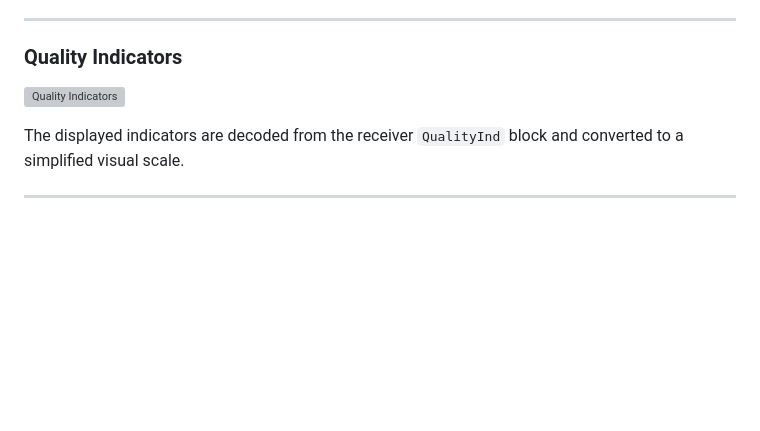
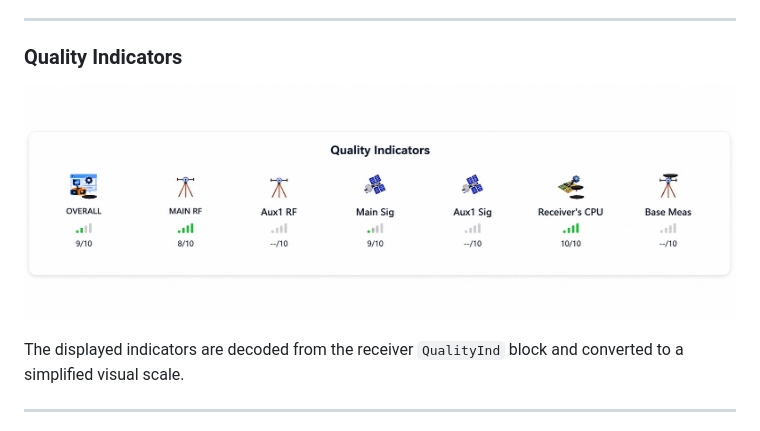
Before and after one commit to septentrio-gnss/WebUi, a Markdown page: README.md, the part around the change. GitHub-like rendering; blank space fills up the shorter version; grey boxes are pictures that could not be loaded.

```diff
--- a/README.md
+++ b/README.md
@@ -281,7 +281,7 @@ The main dashboard provides a complete overview of:
 
 ### Quality Indicators
 
-![Quality Indicators](docs/images/quality-indicators.png)
+![Quality Indicators](docs/images/quality_indicators.png)
 
 The displayed indicators are decoded from the receiver `QualityInd` block and converted to a simplified visual scale.
 
```
